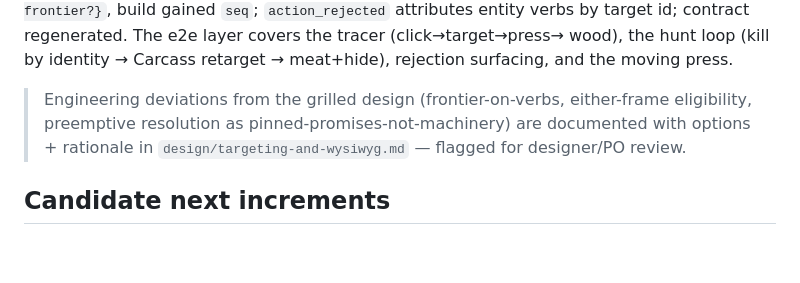
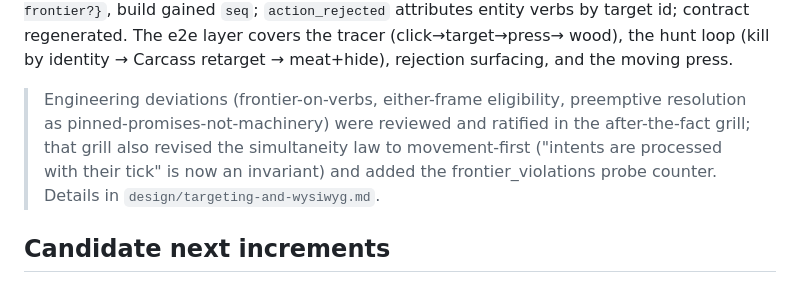
Before and after one commit to th7/sim, a Markdown page: PLAN.md, the part around the change. Rendered like a GitHub page; blank space fills up the shorter version.

```diff
--- a/PLAN.md
+++ b/PLAN.md
@@ -54,9 +54,11 @@ by target id; contract regenerated. The e2e layer covers the tracer (click→tar
 wood), the hunt loop (kill by identity → Carcass retarget → meat+hide), rejection
 surfacing, and the moving press.
 
-> Engineering deviations from the grilled design (frontier-on-verbs, either-frame
-> eligibility, preemptive resolution as pinned-promises-not-machinery) are documented with
-> options + rationale in `design/targeting-and-wysiwyg.md` — flagged for designer/PO review.
+> Engineering deviations (frontier-on-verbs, either-frame eligibility, preemptive
+> resolution as pinned-promises-not-machinery) were reviewed and ratified in the
+> after-the-fact grill; that grill also revised the simultaneity law to movement-first
+> ("intents are processed with their tick" is now an invariant) and added the
+> frontier_violations probe counter. Details in `design/targeting-and-wysiwyg.md`.
 
 ## Candidate next increments
 
```
Also changed, not shown: design/targeting-and-wysiwyg.md (+8 -3 lines).
